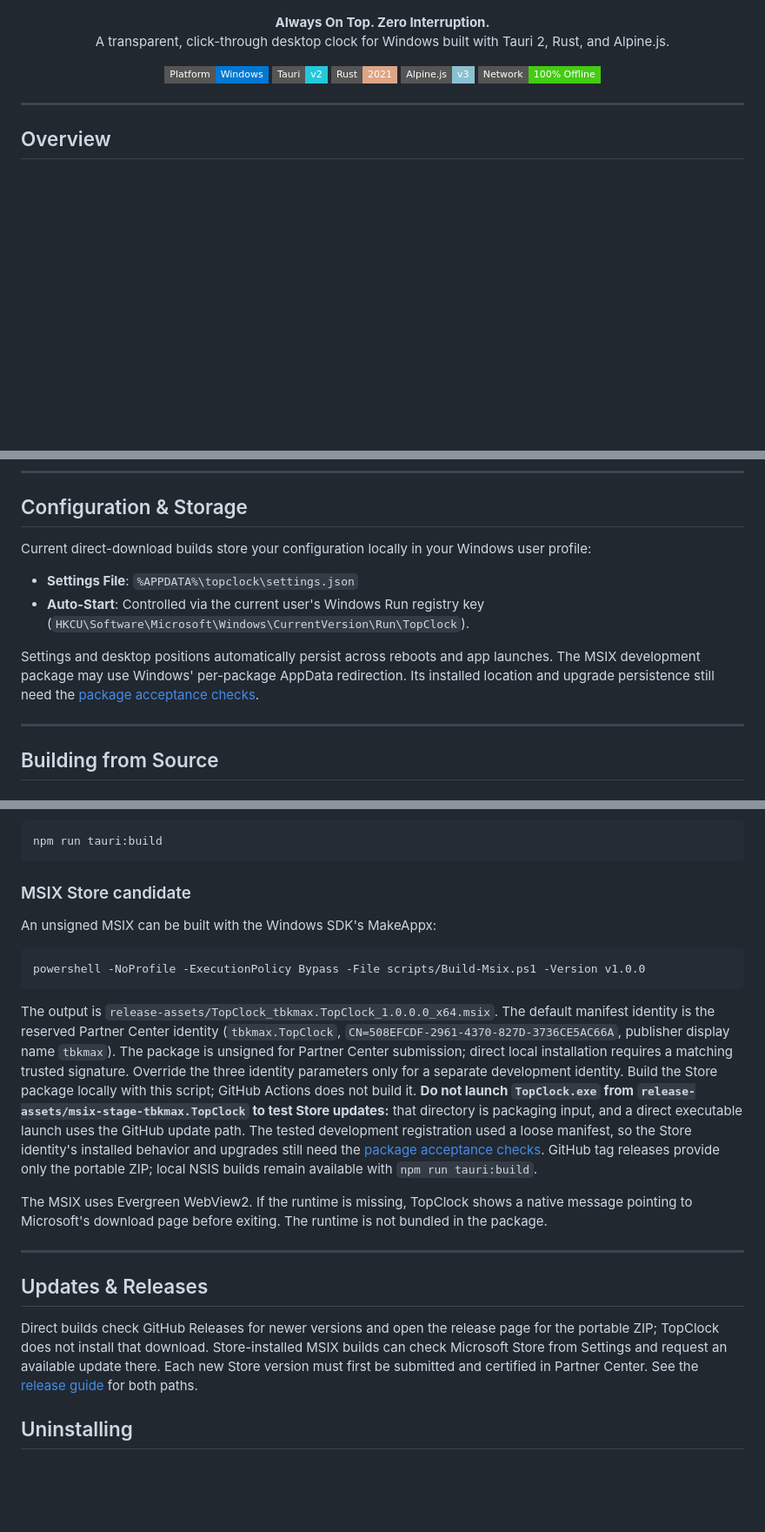
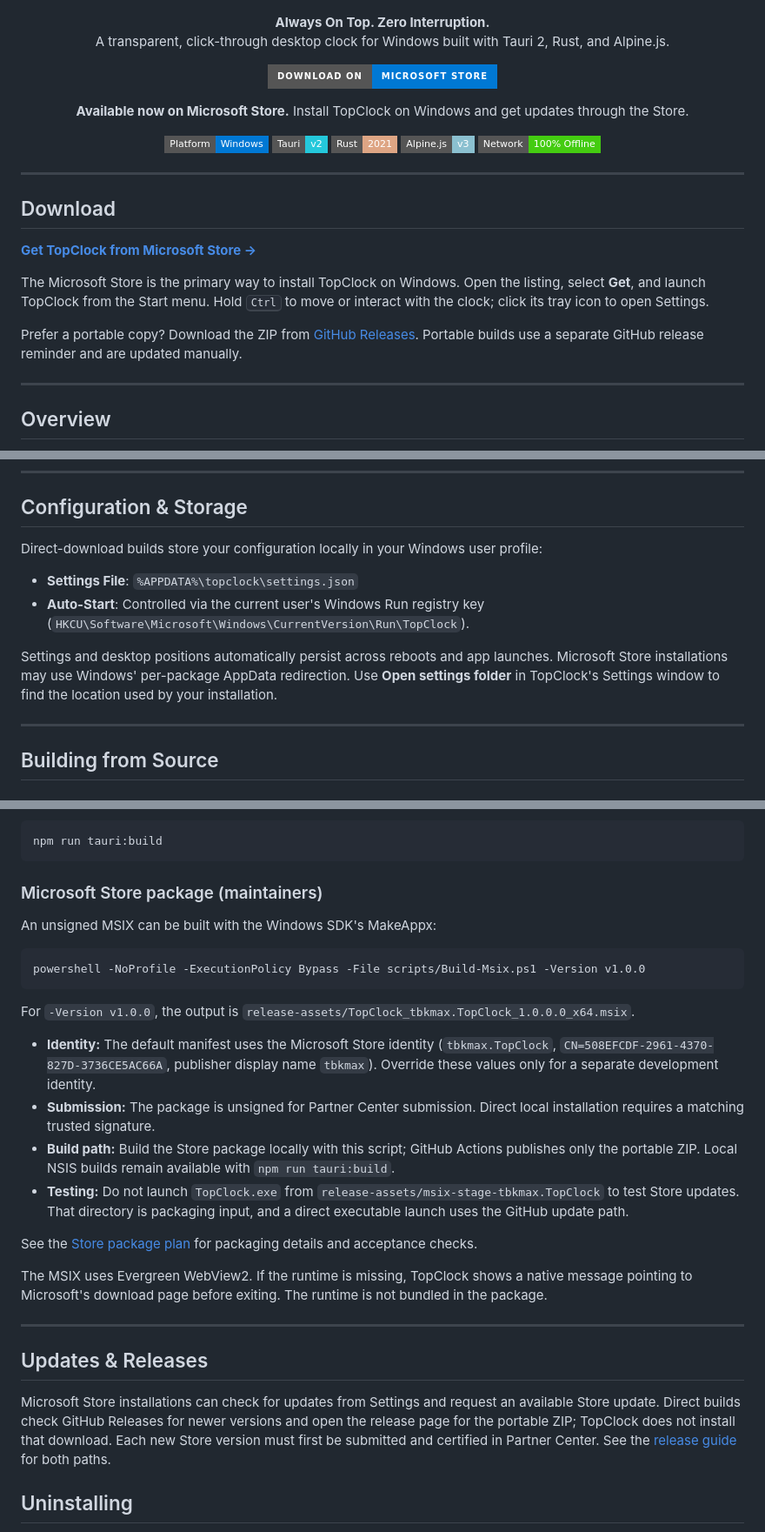
Before and after one commit to tbkmax/TopClock, a Markdown page: README.md, 3 parts joined by grey strips. Shown at 87% size. Rendered like a GitHub page; badges without logos; blank space fills up the shorter version.

Commit message:
doc(readme): add microsoft store download link

````diff
--- a/README.md
+++ b/README.md
@@ -8,12 +8,32 @@
 </p>
 
 <p align="center">
+  <a href="https://apps.microsoft.com/detail/9pmlg46pwjll?hl=en-US&amp;gl=US">
+    <img src="https://img.shields.io/badge/Download_on-Microsoft_Store-0078D4?style=for-the-badge&amp;logo=microsoftstore&amp;logoColor=white" alt="Download TopClock from Microsoft Store">
+  </a>
+</p>
+
+<p align="center">
+  <strong>Available now on Microsoft Store.</strong> Install TopClock on Windows and get updates through the Store.
+</p>
+
+<p align="center">
   <img src="https://img.shields.io/badge/Platform-Windows-0078D4?style=flat-square&logo=windows&logoColor=white" alt="Platform" />
   <img src="https://img.shields.io/badge/Tauri-v2-24C8DB?style=flat-square&logo=tauri&logoColor=white" alt="Tauri" />
   <img src="https://img.shields.io/badge/Rust-2021-DEA584?style=flat-square&logo=rust&logoColor=white" alt="Rust" />
   <img src="https://img.shields.io/badge/Alpine.js-v3-8BC0D0?style=flat-square&logo=alpinedotjs&logoColor=white" alt="Alpine.js" />
   <img src="https://img.shields.io/badge/Network-100%25_Offline-success?style=flat-square" alt="Offline" />
 </p>
+
+---
+
+## Download
+
+**[Get TopClock from Microsoft Store →](https://apps.microsoft.com/detail/9pmlg46pwjll?hl=en-US&gl=US)**
+
+The Microsoft Store is the primary way to install TopClock on Windows. Open the listing, select **Get**, and launch TopClock from the Start menu. Hold <kbd>Ctrl</kbd> to move or interact with the clock; click its tray icon to open Settings.
+
+Prefer a portable copy? Download the ZIP from [GitHub Releases](https://github.com/tbkmax/TopClock/releases). Portable builds use a separate GitHub release reminder and are updated manually.
 
 ---
 
@@ -58,13 +78,13 @@ By default, the clock is non-intrusive and transparent to input: mouse clicks pa
 
 ## Configuration & Storage
 
-Current direct-download builds store your configuration locally in your Windows user profile:
+Direct-download builds store your configuration locally in your Windows user profile:
 
 - **Settings File**: `%APPDATA%\topclock\settings.json`
 - **Auto-Start**: Controlled via the current user's Windows Run registry key (`HKCU\Software\Microsoft\Windows\CurrentVersion\Run\TopClock`).
 
 Settings and desktop positions automatically persist across reboots and app launches.
-The MSIX development package may use Windows' per-package AppData redirection. Its installed location and upgrade persistence still need the [package acceptance checks](doc/feature/MSIX_STORE_PLAN.md).
+Microsoft Store installations may use Windows' per-package AppData redirection. Use **Open settings folder** in TopClock's Settings window to find the location used by your installation.
 
 ---
 
@@ -111,7 +131,7 @@ To build a full Windows installer (NSIS setup):
 npm run tauri:build
 ```
 
-### MSIX Store candidate
+### Microsoft Store package (maintainers)
 
 An unsigned MSIX can be built with the Windows SDK's MakeAppx:
 
@@ -119,7 +139,14 @@ An unsigned MSIX can be built with the Windows SDK's MakeAppx:
 powershell -NoProfile -ExecutionPolicy Bypass -File scripts/Build-Msix.ps1 -Version v1.0.0
 ```
 
-The output is `release-assets/TopClock_tbkmax.TopClock_1.0.0.0_x64.msix`. The default manifest identity is the reserved Partner Center identity (`tbkmax.TopClock`, `CN=508EFCDF-2961-4370-827D-3736CE5AC66A`, publisher display name `tbkmax`). The package is unsigned for Partner Center submission; direct local installation requires a matching trusted signature. Override the three identity parameters only for a separate development identity. Build the Store package locally with this script; GitHub Actions does not build it. **Do not launch `TopClock.exe` from `release-assets/msix-stage-tbkmax.TopClock` to test Store updates:** that directory is packaging input, and a direct executable launch uses the GitHub update path. The tested development registration used a loose manifest, so the Store identity's installed behavior and upgrades still need the [package acceptance checks](doc/feature/MSIX_STORE_PLAN.md). GitHub tag releases provide only the portable ZIP; local NSIS builds remain available with `npm run tauri:build`.
+For `-Version v1.0.0`, the output is `release-assets/TopClock_tbkmax.TopClock_1.0.0.0_x64.msix`.
+
+- **Identity:** The default manifest uses the Microsoft Store identity (`tbkmax.TopClock`, `CN=508EFCDF-2961-4370-827D-3736CE5AC66A`, publisher display name `tbkmax`). Override these values only for a separate development identity.
+- **Submission:** The package is unsigned for Partner Center submission. Direct local installation requires a matching trusted signature.
+- **Build path:** Build the Store package locally with this script; GitHub Actions publishes only the portable ZIP. Local NSIS builds remain available with `npm run tauri:build`.
+- **Testing:** Do not launch `TopClock.exe` from `release-assets/msix-stage-tbkmax.TopClock` to test Store updates. That directory is packaging input, and a direct executable launch uses the GitHub update path.
+
+See the [Store package plan](doc/feature/MSIX_STORE_PLAN.md) for packaging details and acceptance checks.
 
 The MSIX uses Evergreen WebView2. If the runtime is missing, TopClock shows a native message pointing to Microsoft's download page before exiting. The runtime is not bundled in the package.
 
@@ -127,7 +154,7 @@ The MSIX uses Evergreen WebView2. If the runtime is missing, TopClock shows a na
 
 ## Updates & Releases
 
-Direct builds check GitHub Releases for newer versions and open the release page for the portable ZIP; TopClock does not install that download. Store-installed MSIX builds can check Microsoft Store from Settings and request an available update there. Each new Store version must first be submitted and certified in Partner Center. See the [release guide](doc/feature/UPDATE_SYSTEM.md) for both paths.
+Microsoft Store installations can check for updates from Settings and request an available Store update. Direct builds check GitHub Releases for newer versions and open the release page for the portable ZIP; TopClock does not install that download. Each new Store version must first be submitted and certified in Partner Center. See the [release guide](doc/feature/UPDATE_SYSTEM.md) for both paths.
 
 ## Uninstalling
 
````
